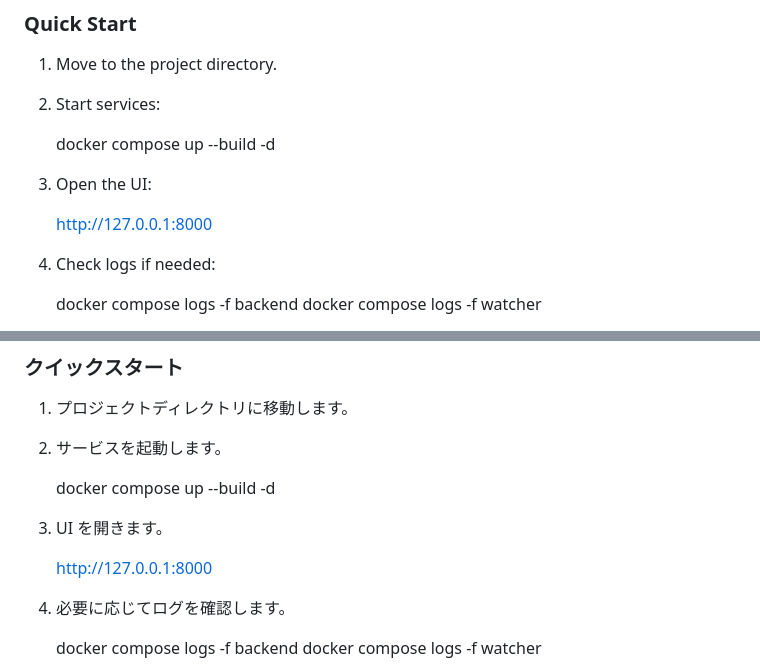
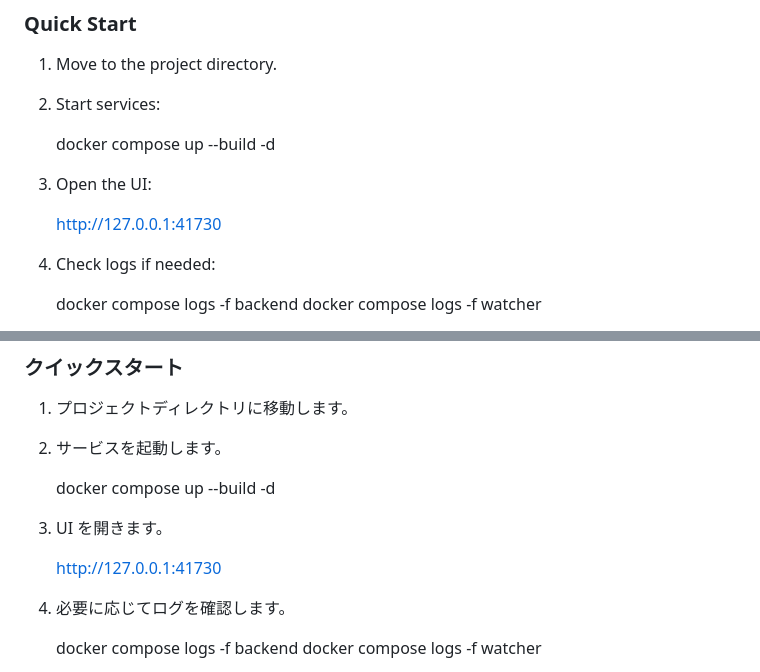
Before and after one commit to yshr1982/dirtracker, a Markdown page: README.md, 2 parts joined by grey strips. Drawn GitHub-style.

Commit message:
ポート説明変更

```diff
--- a/README.md
+++ b/README.md
@@ -30,7 +30,7 @@ The project is composed of two services:
 
 3. Open the UI:
 
-   http://127.0.0.1:8000
+   http://127.0.0.1:41730
 
 4. Check logs if needed:
 
@@ -130,7 +130,7 @@ dirtracker は Linux 環境向けの軽量なファイル変更追跡ツール
 
 3. UI を開きます。
 
-   http://127.0.0.1:8000
+   http://127.0.0.1:41730
 
 4. 必要に応じてログを確認します。
 
```
